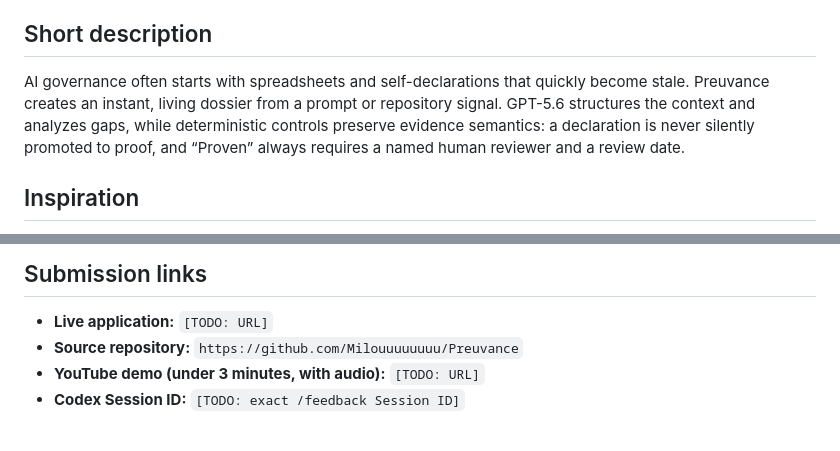
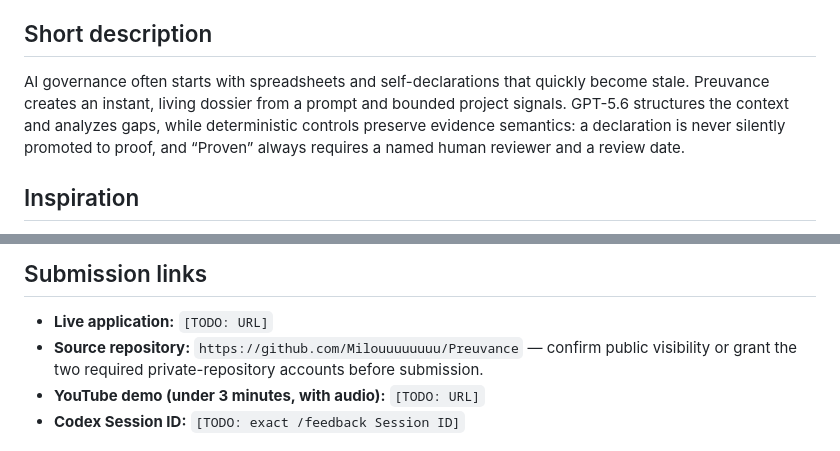
Before and after one commit to Milouuuuuuuu/Preuvance, a Markdown page: docs/BUILD_WEEK_SUBMISSION_COPY.md, 2 parts joined by grey strips. Drawn GitHub-style.

```diff
--- a/docs/BUILD_WEEK_SUBMISSION_COPY.md
+++ b/docs/BUILD_WEEK_SUBMISSION_COPY.md
@@ -20,7 +20,7 @@ Preuvance turns a system description, dependency manifests, and a privacy-safe l
 
 ## Short description
 
-AI governance often starts with spreadsheets and self-declarations that quickly become stale. Preuvance creates an instant, living dossier from a prompt or repository signal. GPT-5.6 structures the context and analyzes gaps, while deterministic controls preserve evidence semantics: a declaration is never silently promoted to proof, and “Proven” always requires a named human reviewer and a review date.
+AI governance often starts with spreadsheets and self-declarations that quickly become stale. Preuvance creates an instant, living dossier from a prompt and bounded project signals. GPT-5.6 structures the context and analyzes gaps, while deterministic controls preserve evidence semantics: a declaration is never silently promoted to proof, and “Proven” always requires a named human reviewer and a review date.
 
 ## Inspiration
 
@@ -137,7 +137,7 @@ Expected result: the dossier keeps Declared, Detected, Missing, and Proven state
 ## Submission links
 
 - **Live application:** `[TODO: URL]`
-- **Source repository:** `https://github.com/Milouuuuuuuu/Preuvance`
+- **Source repository:** `https://github.com/Milouuuuuuuu/Preuvance` — confirm public visibility or grant the two required private-repository accounts before submission.
 - **YouTube demo (under 3 minutes, with audio):** `[TODO: URL]`
 - **Codex Session ID:** `[TODO: exact /feedback Session ID]`
 
```
Also changed, not shown: docs/build-week-change-log.md (+5 -3 lines).
